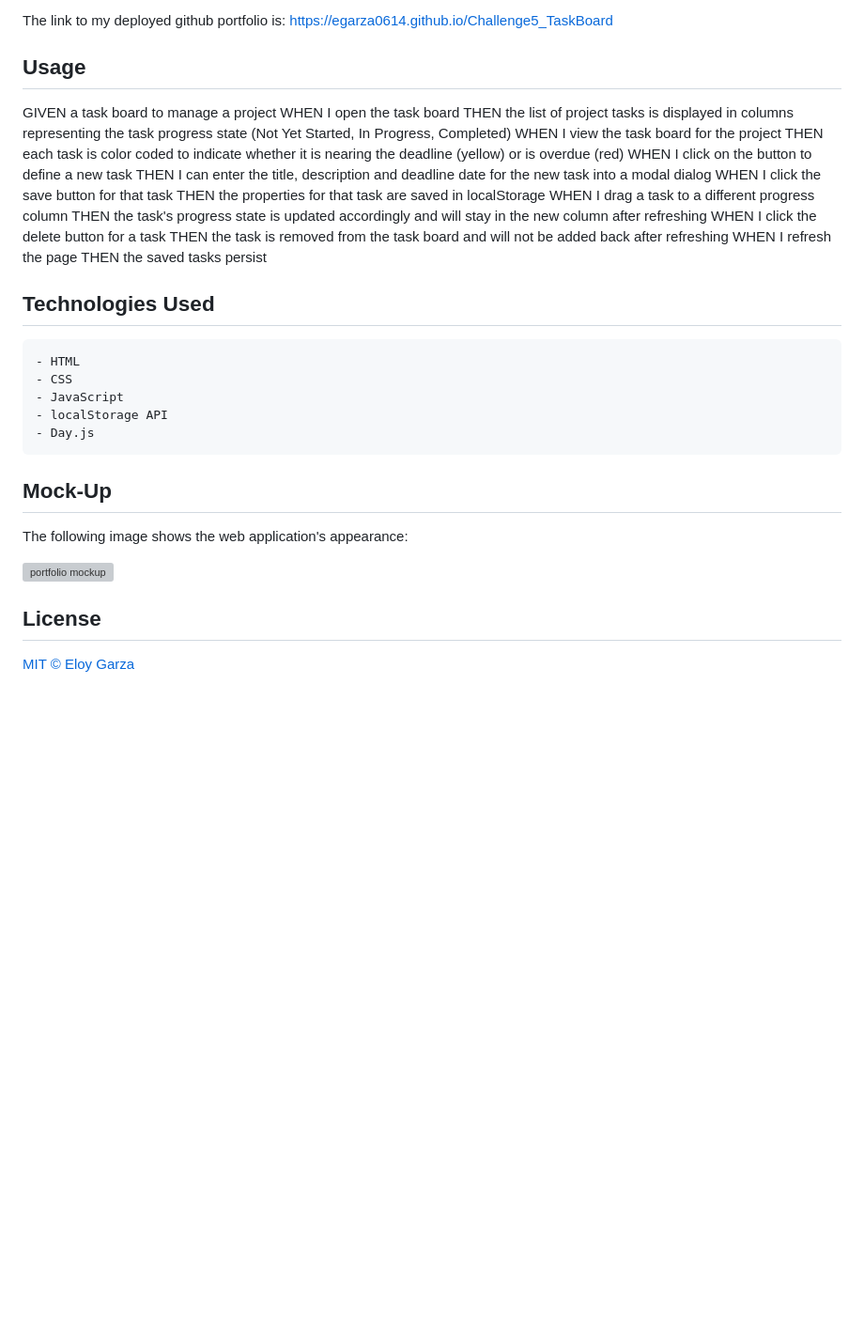
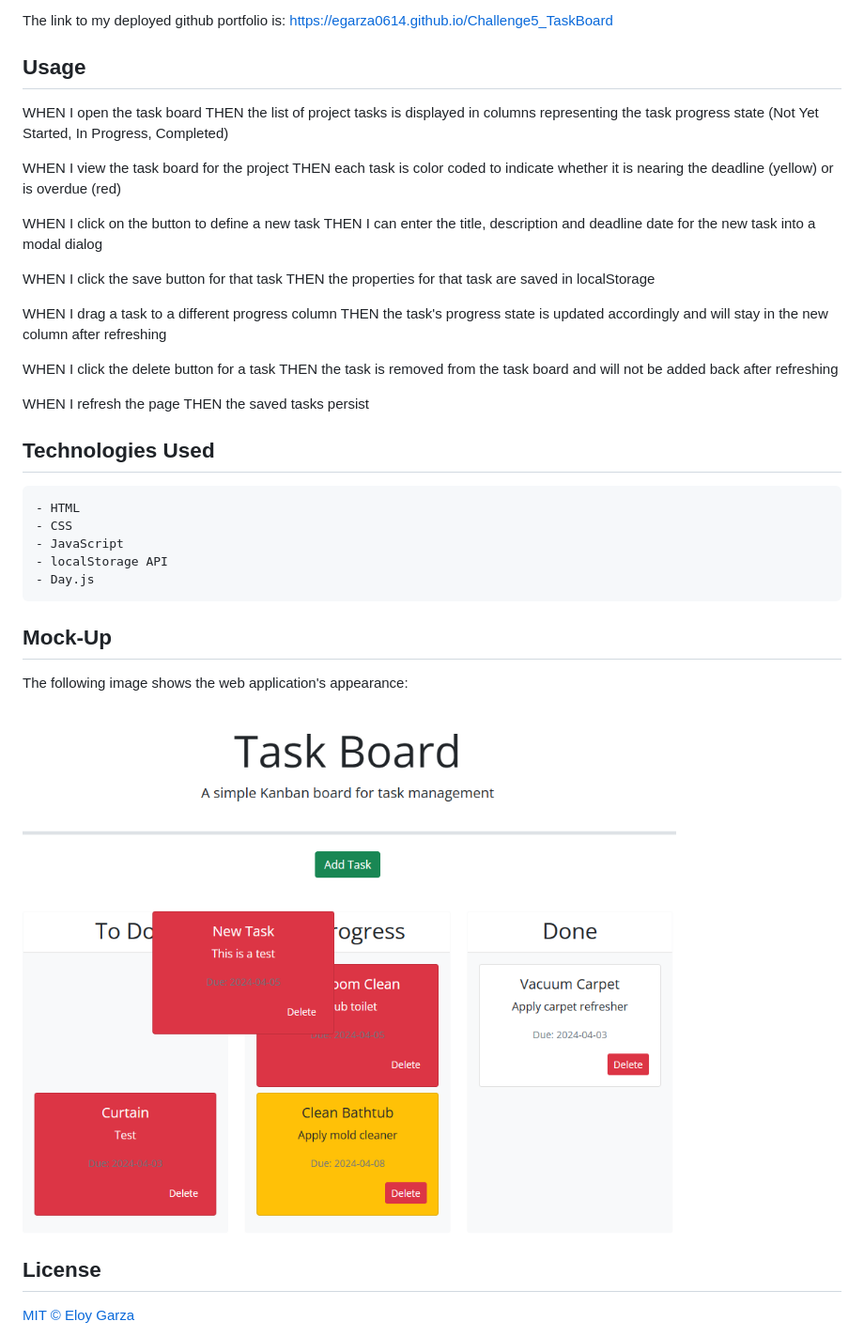
Before and after one commit to egarza0614/Challenge5_TaskBoard, a Markdown page: README.md, the part around the change. Shown: that part at 94% size. Drawn GitHub-style; pictures changed too: assets/images/mockup_TaskBoard.png (added); blank space fills up the shorter version; grey boxes are pictures that could not be loaded.

```diff
--- a/README.md
+++ b/README.md
@@ -6,22 +6,26 @@ A simple task board application that allows a team to manage project tasks.
 The link to my deployed github portfolio is: https://egarza0614.github.io/Challenge5_TaskBoard
 
 ## Usage
-GIVEN a task board to manage a project
 WHEN I open the task board
 THEN the list of project tasks is displayed in columns representing the task progress state (Not Yet Started, In Progress, Completed)
+
 WHEN I view the task board for the project
 THEN each task is color coded to indicate whether it is nearing the deadline (yellow) or is overdue (red)
+
 WHEN I click on the button to define a new task
 THEN I can enter the title, description and deadline date for the new task into a modal dialog
+
 WHEN I click the save button for that task
 THEN the properties for that task are saved in localStorage
+
 WHEN I drag a task to a different progress column
 THEN the task's progress state is updated accordingly and will stay in the new column after refreshing
+
 WHEN I click the delete button for a task
 THEN the task is removed from the task board and will not be added back after refreshing
+
 WHEN I refresh the page
 THEN the saved tasks persist
-
 
 ## Technologies Used
     - HTML
@@ -34,7 +38,7 @@ THEN the saved tasks persist
 
 The following image shows the web application's appearance:
 
-![portfolio mockup](./assets/Images/mockup_TaskBoard.png)
+![portfolio mockup](./assets/images/mockup_TaskBoard.png)
 
 ## License
 
```
Also changed, not shown: 2 other files.
